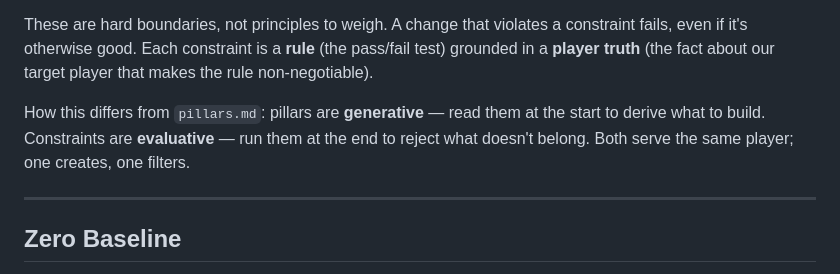
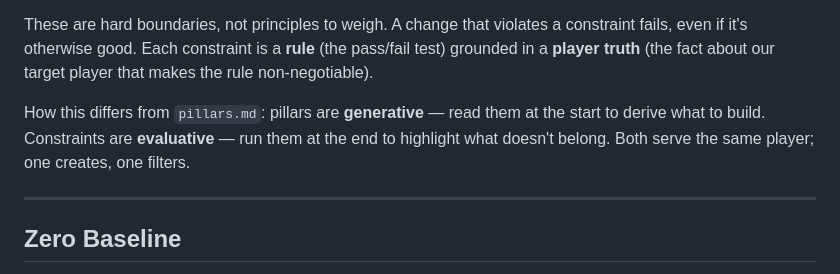
Before and after one commit to raul2501/makerchamber, a Markdown page: design/design-constraints.md, the part around the change. Rendered like a GitHub page.

```diff
--- a/design/design-constraints.md
+++ b/design/design-constraints.md
@@ -11,7 +11,7 @@ player that makes the rule non-negotiable).
 
 How this differs from `pillars.md`: pillars are **generative** — read them at the
 start to derive what to build. Constraints are **evaluative** — run them at the
-end to reject what doesn't belong. Both serve the same player; one creates, one
+end to highlight what doesn't belong. Both serve the same player; one creates, one
 filters.
 
 ---
```
Also changed, not shown: city-of-tokens/game-design-docs/the-gate-slash-mechanic-spec.md (added, +213 -0 lines), docs/studio-infra-ideas.md (added, +114 -0 lines).
